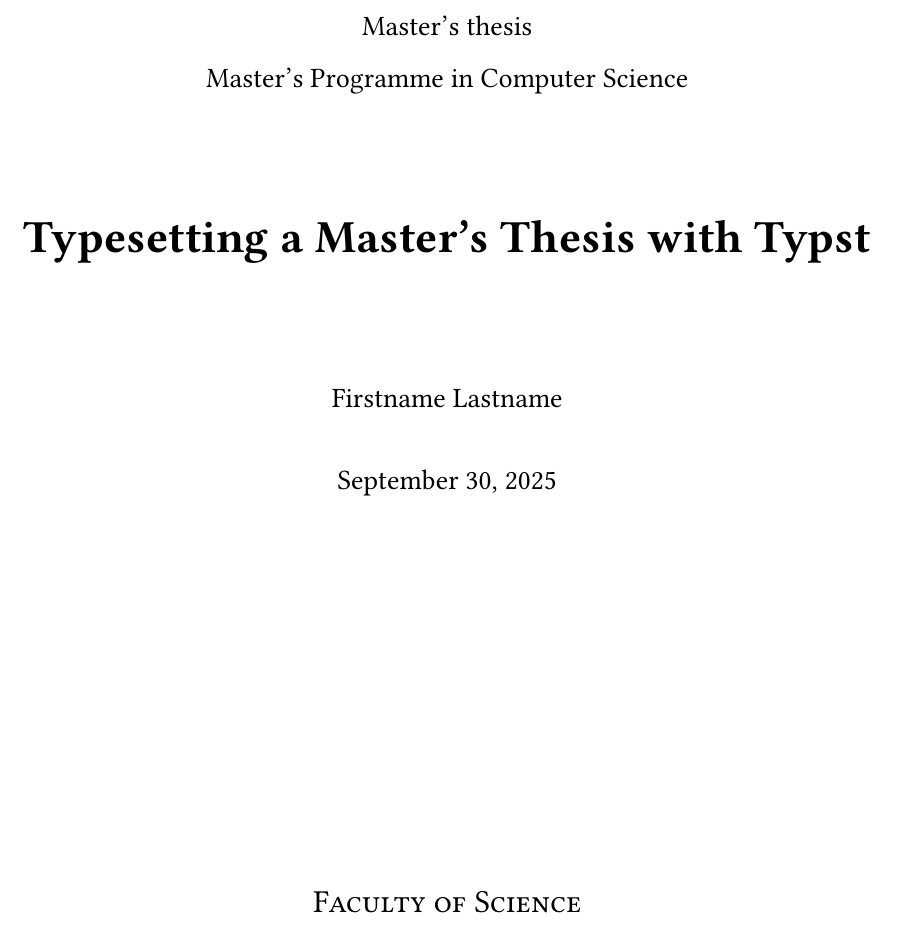
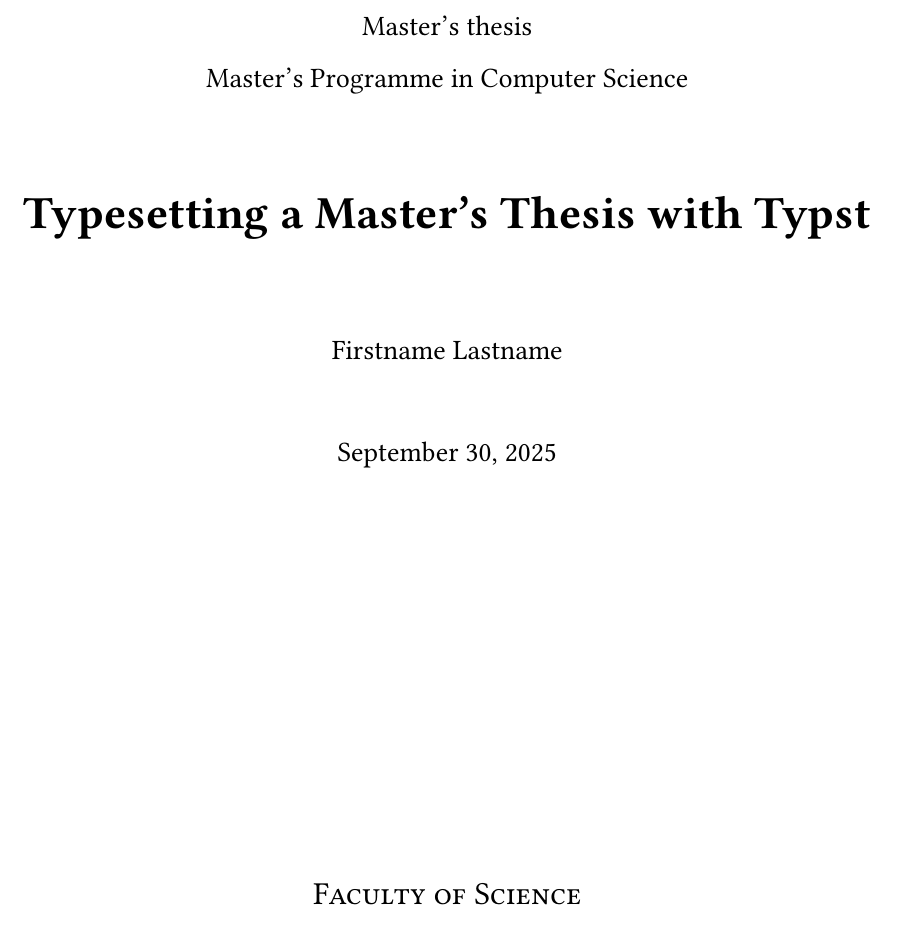
Before and after one commit to gustafla/csm-thesis-typst-template-hy, a Typst document (main.typ, which reads template.typ): part of page 1 of 22, cut so that both start at the same text. Compiled offline with Typst 0.15.

Commit message:
Improve the title page spacing

```diff
--- a/template.typ
+++ b/template.typ
@@ -17,16 +17,16 @@
   #par[Master's Programme in Computer Science]
 
   // Title
-  #par(spacing: 68pt, leading: 0.3em)[#text(23pt)[*#title*]]
+  #par(spacing: 4em, leading: 0.3em)[#text(23pt)[*#title*]]
 
   // Name
-  #par(spacing: 32pt)[#author]
+  #par(spacing: 3em)[#author]
 
   // Date
   #date.display("[month repr:long] [day], [year]")
 
   // Faculty
-  #place(bottom + center, dy: -10pt)[#text(16pt)[#smallcaps[
+  #place(bottom + center, dy: -1em)[#text(16pt)[#smallcaps[
   Faculty of Science\
   University of Helsinki
   ]]]
```
